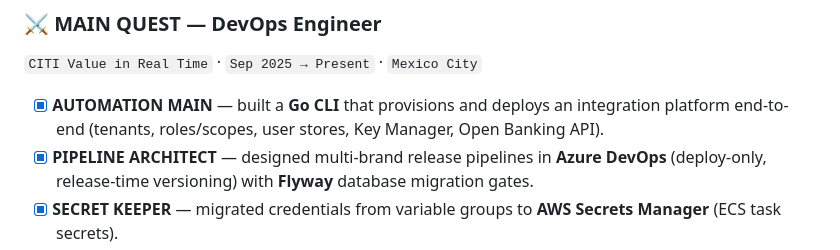
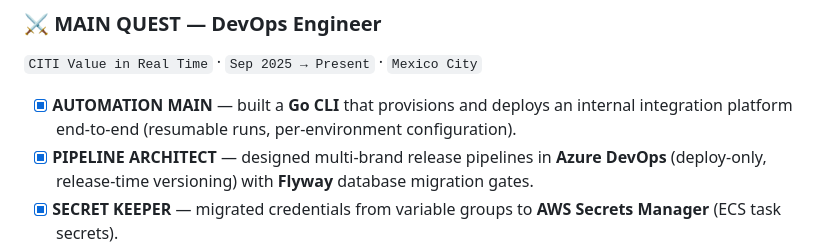
Before and after one commit to GetseDev/GetseDev, a Markdown page: README.md, the part around the change. Drawn GitHub-style.

Commit message:
docs(profile): keep internal platform details generic

```diff
--- a/README.md
+++ b/README.md
@@ -95,7 +95,7 @@ I automate the install and deployment of integration platforms, design multi-bra
 
 `CITI Value in Real Time` · `Sep 2025 → Present` · `Mexico City`
 
-- [x] **AUTOMATION MAIN** — built a **Go CLI** that provisions and deploys an integration platform end-to-end (tenants, roles/scopes, user stores, Key Manager, Open Banking API).
+- [x] **AUTOMATION MAIN** — built a **Go CLI** that provisions and deploys an internal integration platform end-to-end (resumable runs, per-environment configuration).
 - [x] **PIPELINE ARCHITECT** — designed multi-brand release pipelines in **Azure DevOps** (deploy-only, release-time versioning) with **Flyway** database migration gates.
 - [x] **SECRET KEEPER** — migrated credentials from variable groups to **AWS Secrets Manager** (ECS task secrets).
 - [x] **CVE SLAYER** — standardized base images (Node LTS, Alpine/Debian) and drove **CVE remediation** with **Vuls** + **Checkmarx** image scanning.
```
